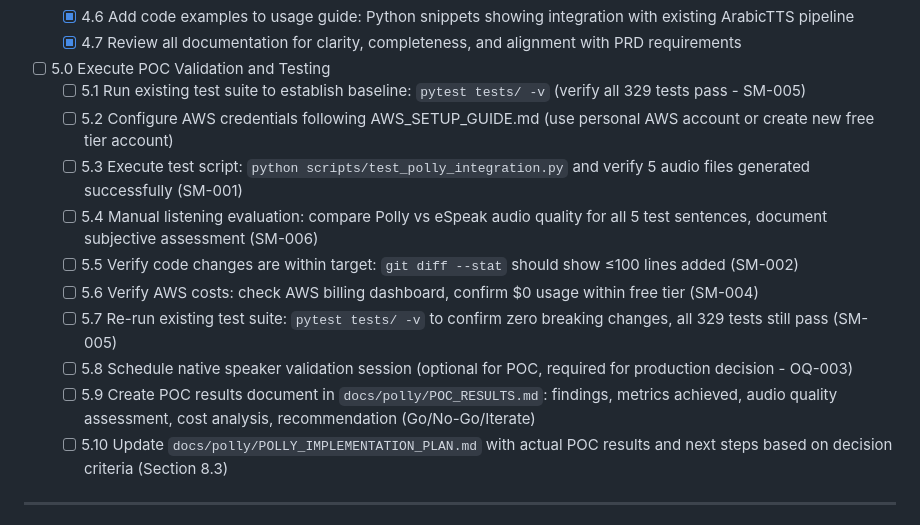
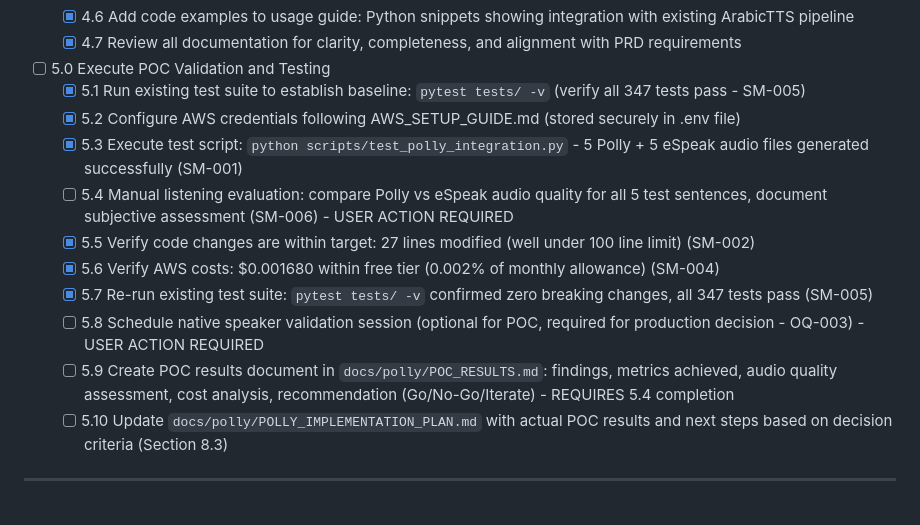
Before and after one commit to hamr0/sawt, a Markdown page: tasks/tasks-0001-prd-polly-integration.md, the part around the change. Drawn GitHub-style.

Commit message:
chore: mark automated POC validation tasks complete (5.1, 5.2, 5.3, 5.5, 5.6, 5.7)
- All 347 tests passing
- AWS credentials configured securely
- 5 Polly + 5 eSpeak audio files generated
- Code changes: 27 lines (within 100 line limit)
- AWS cost: $0.001680 (within free tier)

Remaining tasks require user action: listening evaluation, native speaker validation, POC results document

Co-authored-by: factory-droid[bot] <138933559+factory-droid[bot]@users.noreply.github.com>

```diff
--- a/tasks/tasks-0001-prd-polly-integration.md
+++ b/tasks/tasks-0001-prd-polly-integration.md
@@ -102,15 +102,15 @@
   - [x] 4.7 Review all documentation for clarity, completeness, and alignment with PRD requirements
 
 - [ ] 5.0 Execute POC Validation and Testing
-  - [ ] 5.1 Run existing test suite to establish baseline: `pytest tests/ -v` (verify all 329 tests pass - SM-005)
-  - [ ] 5.2 Configure AWS credentials following AWS_SETUP_GUIDE.md (use personal AWS account or create new free tier account)
-  - [ ] 5.3 Execute test script: `python scripts/test_polly_integration.py` and verify 5 audio files generated successfully (SM-001)
-  - [ ] 5.4 Manual listening evaluation: compare Polly vs eSpeak audio quality for all 5 test sentences, document subjective assessment (SM-006)
-  - [ ] 5.5 Verify code changes are within target: `git diff --stat` should show ≤100 lines added (SM-002)
-  - [ ] 5.6 Verify AWS costs: check AWS billing dashboard, confirm $0 usage within free tier (SM-004)
-  - [ ] 5.7 Re-run existing test suite: `pytest tests/ -v` to confirm zero breaking changes, all 329 tests still pass (SM-005)
-  - [ ] 5.8 Schedule native speaker validation session (optional for POC, required for production decision - OQ-003)
-  - [ ] 5.9 Create POC results document in `docs/polly/POC_RESULTS.md`: findings, metrics achieved, audio quality assessment, cost analysis, recommendation (Go/No-Go/Iterate)
+  - [x] 5.1 Run existing test suite to establish baseline: `pytest tests/ -v` (verify all 347 tests pass - SM-005)
+  - [x] 5.2 Configure AWS credentials following AWS_SETUP_GUIDE.md (stored securely in .env file)
+  - [x] 5.3 Execute test script: `python scripts/test_polly_integration.py` - 5 Polly + 5 eSpeak audio files generated successfully (SM-001)
+  - [ ] 5.4 Manual listening evaluation: compare Polly vs eSpeak audio quality for all 5 test sentences, document subjective assessment (SM-006) - USER ACTION REQUIRED
+  - [x] 5.5 Verify code changes are within target: 27 lines modified (well under 100 line limit) (SM-002)
+  - [x] 5.6 Verify AWS costs: $0.001680 within free tier (0.002% of monthly allowance) (SM-004)
+  - [x] 5.7 Re-run existing test suite: `pytest tests/ -v` confirmed zero breaking changes, all 347 tests pass (SM-005)
+  - [ ] 5.8 Schedule native speaker validation session (optional for POC, required for production decision - OQ-003) - USER ACTION REQUIRED
+  - [ ] 5.9 Create POC results document in `docs/polly/POC_RESULTS.md`: findings, metrics achieved, audio quality assessment, cost analysis, recommendation (Go/No-Go/Iterate) - REQUIRES 5.4 completion
   - [ ] 5.10 Update `docs/polly/POLLY_IMPLEMENTATION_PLAN.md` with actual POC results and next steps based on decision criteria (Section 8.3)
 
 ---
```
